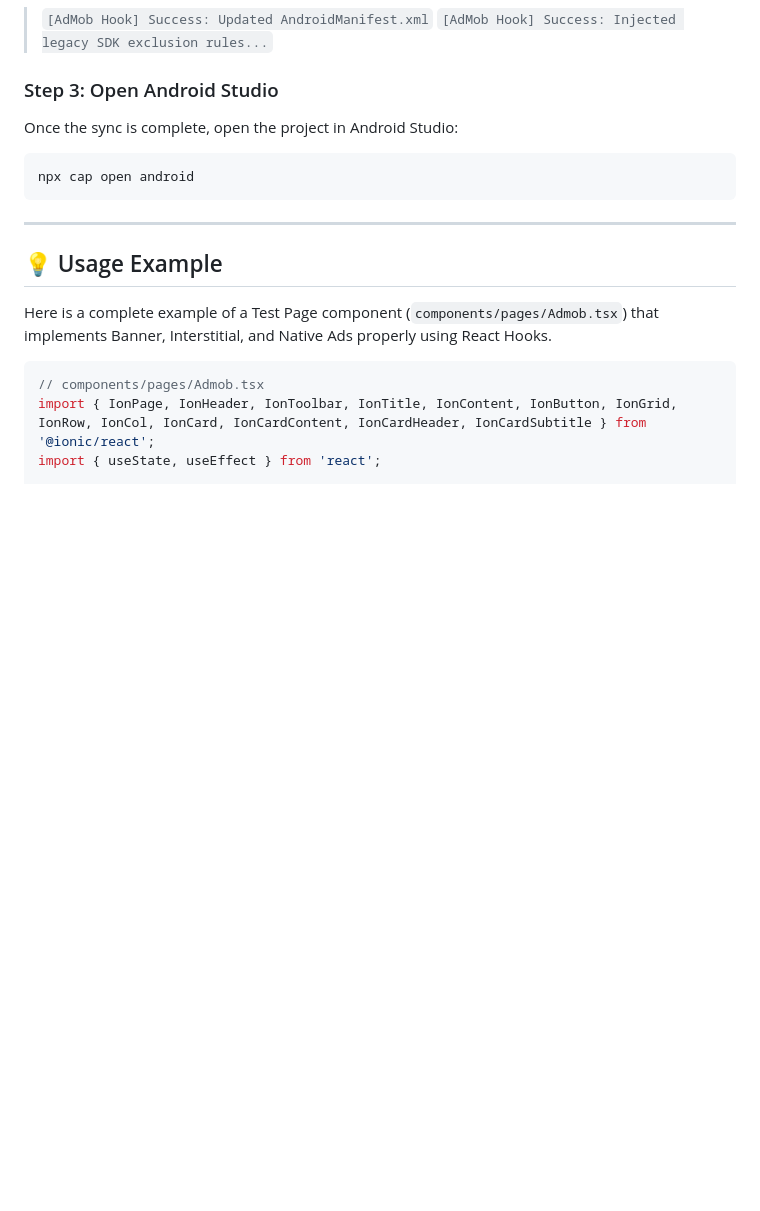
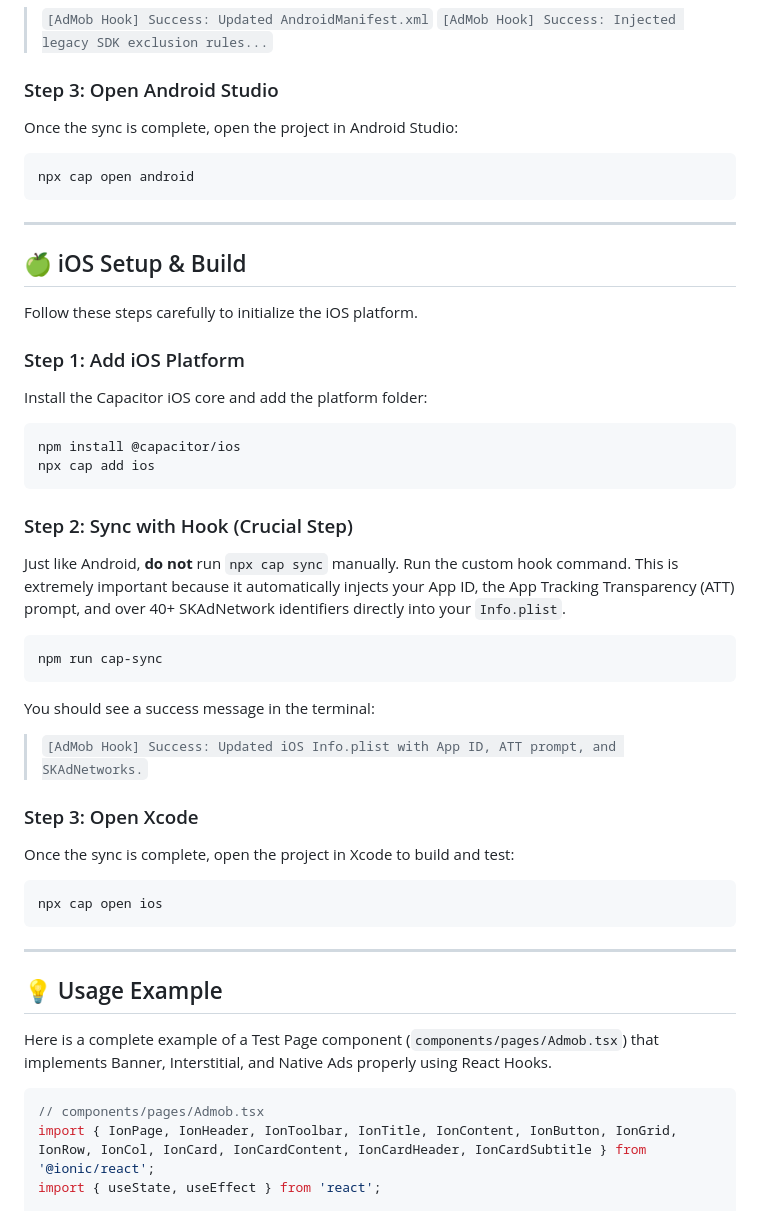
Before and after one commit to swaplab-engine/cordova-plugin-admob-nextgen-template, a Markdown page: nextjs/README.md, the part around the change. Drawn GitHub-style; blank space fills up the shorter version.

Commit message:
Supports IOS, including capacitors

````diff
--- a/nextjs/README.md
+++ b/nextjs/README.md
@@ -114,6 +114,40 @@ Once the sync is complete, open the project in Android Studio:
 
 ```bash
 npx cap open android
+```
+
+---
+
+## 🍏 iOS Setup & Build
+
+Follow these steps carefully to initialize the iOS platform.
+
+### Step 1: Add iOS Platform
+
+Install the Capacitor iOS core and add the platform folder:
+
+```
+npm install @capacitor/ios
+npx cap add ios
+```
+
+### Step 2: Sync with Hook (Crucial Step)
+
+Just like Android, **do not** run `npx cap sync` manually. Run the custom hook command. This is extremely important because it automatically injects your App ID, the App Tracking Transparency (ATT) prompt, and over 40+ SKAdNetwork identifiers directly into your `Info.plist`.
+
+```
+npm run cap-sync
+```
+
+You should see a success message in the terminal:
+> `[AdMob Hook] Success: Updated iOS Info.plist with App ID, ATT prompt, and SKAdNetworks.`
+
+### Step 3: Open Xcode
+
+Once the sync is complete, open the project in Xcode to build and test:
+
+```
+npx cap open ios
 ```
 
 ---
````
Also changed, not shown: qwik/README.md (+34 -0 lines), solidjs/README.md (+34 -0 lines).
